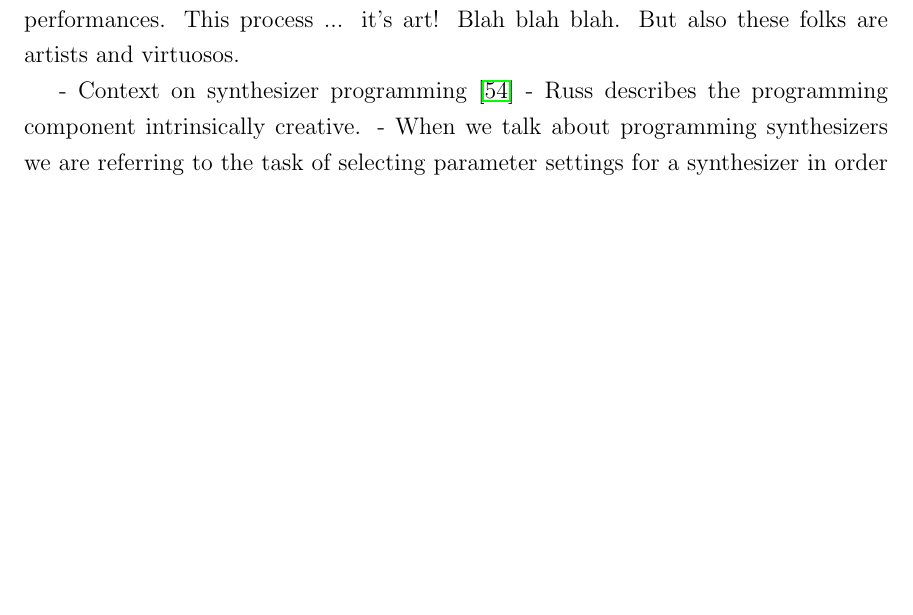
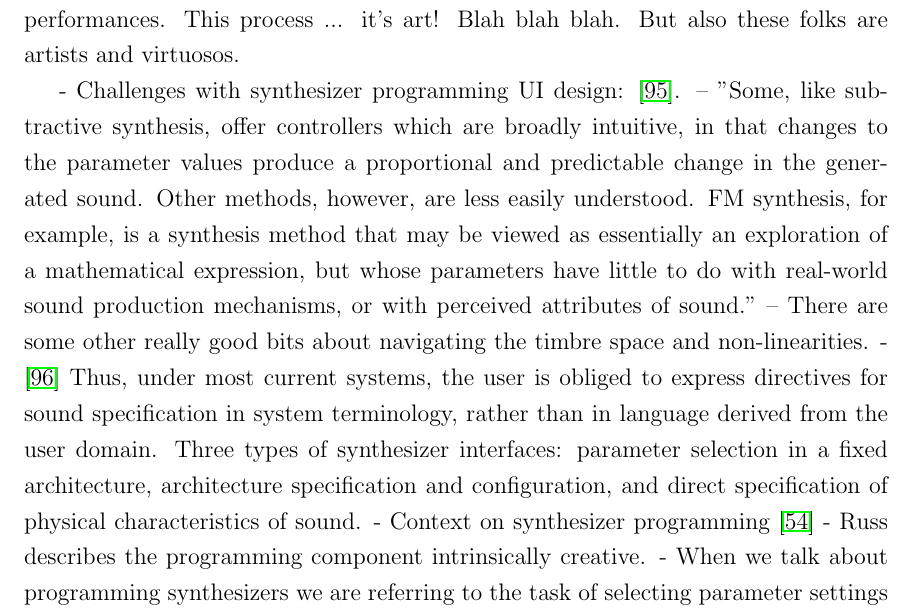
Before and after one commit to jorshi/thesis-uvic, a LaTeX thesis (main.tex, which reads chapters/2/s-synthesizers.tex): part of page 26 of 100, cut so that both start at the same text, the shorter picture padded with empty space. Compiled offline with pdfLaTeX.

Commit message:
Outlining the synthesizer programming section a bit

```diff
--- a/chapters/2/s-synthesizers.tex
+++ b/chapters/2/s-synthesizers.tex
@@ -74,6 +74,8 @@ The control interface presents a conceptual model of the synthesizer to the user
 \subsection{Synthesizer Programming}
 Both Carlos and Tomita excelled at patching synthesizer modules together and tuning the parameters of individual modules to create new sounds to orchestrate their performances. This process ... it's art! Blah blah blah. But also these folks are artists and virtuosos.
 
+- Challenges with synthesizer programming UI design: \cite{seago2013new}. -- "Some, like subtractive synthesis, offer controllers which are broadly intuitive, in that changes to the parameter values produce a proportional and predictable change in the generated sound. Other methods, however, are less easily understood. FM synthesis, for example, is a synthesis method that may be viewed as essentially an exploration of a mathematical expression, but whose parameters have little to do with real-world sound production mechanisms, or with perceived attributes of sound." -- There are some other really good bits about navigating the timbre space and non-linearities.
+- \cite{seago2004critical} Thus, under most current systems, the user is obliged to express directives for sound specification in system terminology, rather than in language derived from the user domain. Three types of synthesizer interfaces: parameter selection in a fixed architecture, architecture specification and configuration, and direct specification of physical characteristics of sound.
 - Context on synthesizer programming \cite{jenkins2019analog}
 - Russ describes the programming component intrinsically creative.
 - When we talk about programming synthesizers we are referring to the task of selecting parameter settings for a synthesizer in order to achieve a desired sound
```
